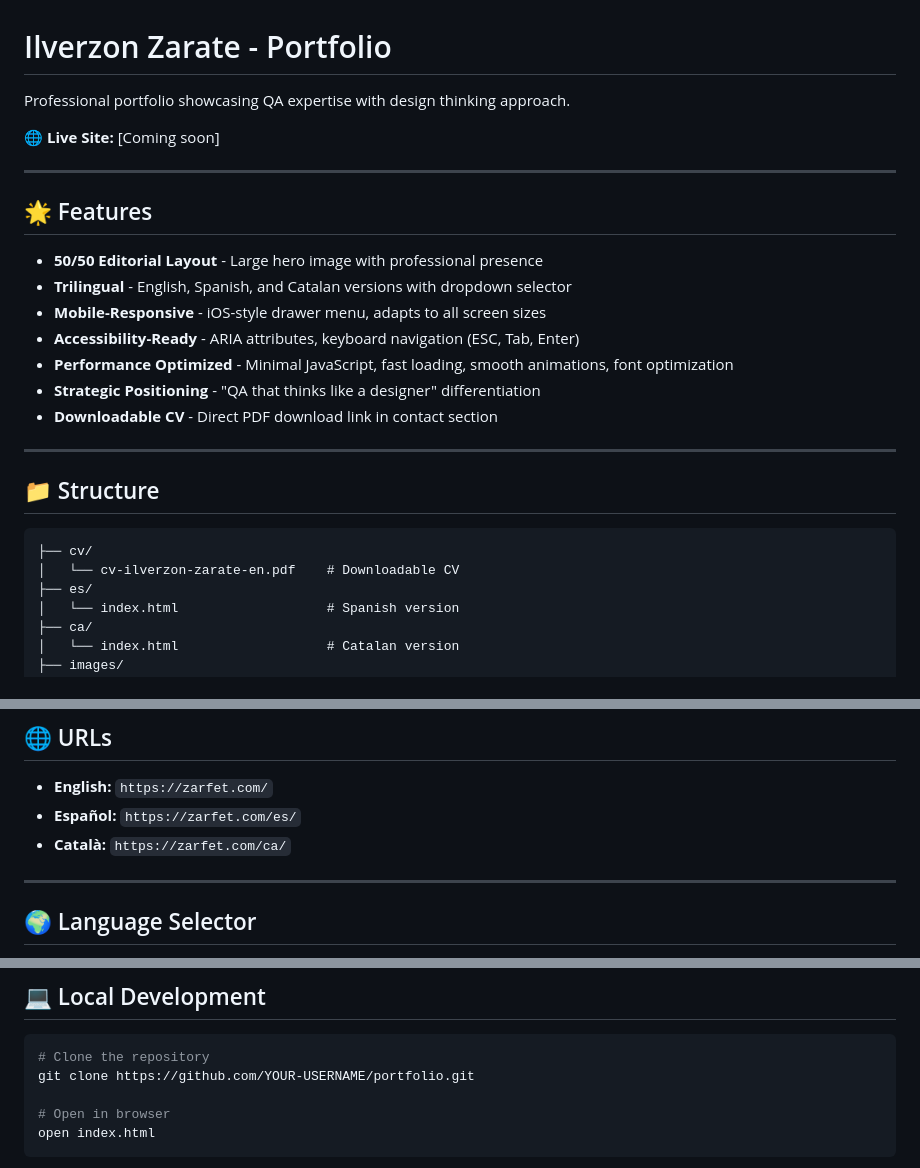
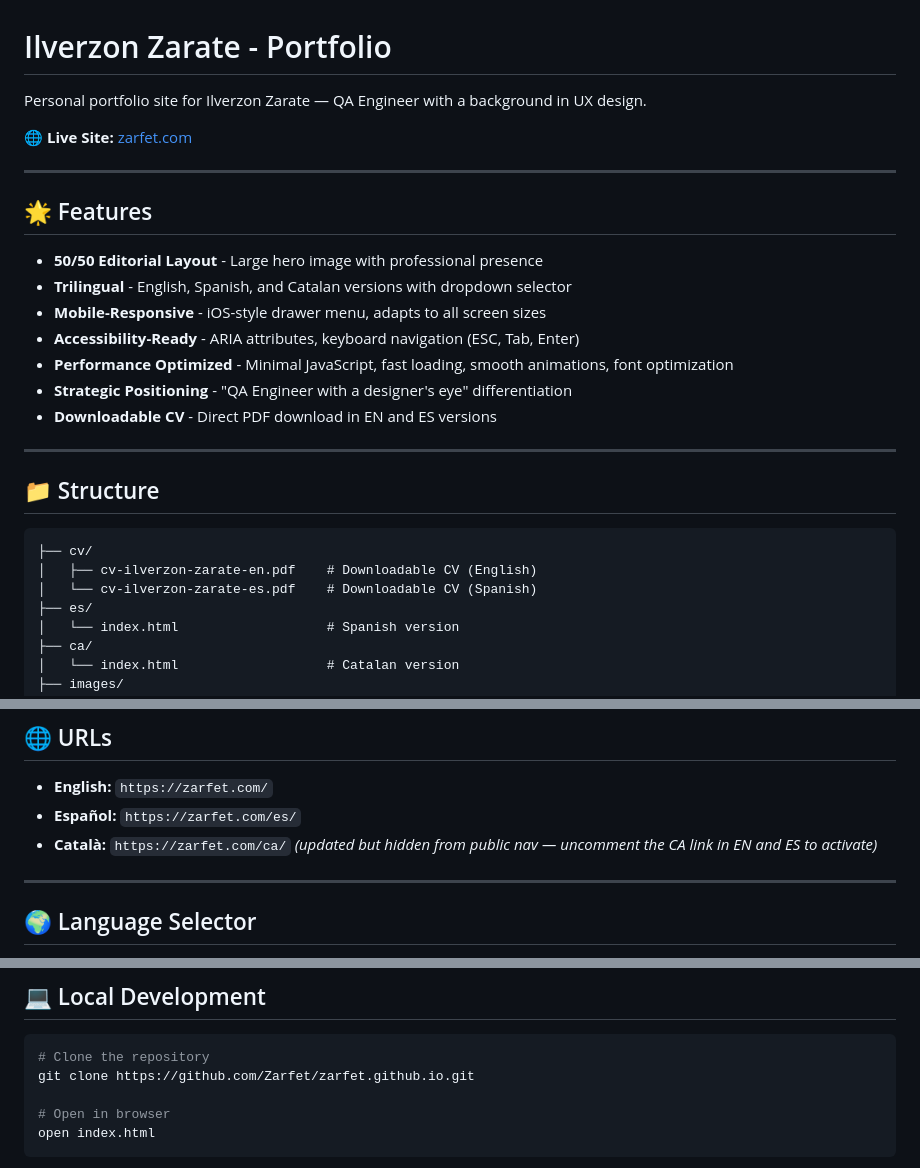
Before and after one commit to Zarfet/zarfet.github.io, a Markdown page: README.md, 3 parts joined by grey strips. Drawn GitHub-style.

Commit message:
update README: live URL, tagline, CV files, CA status, copyright year
Co-Authored-By: Claude Sonnet 4.6 <noreply@anthropic.com>

````diff
--- a/README.md
+++ b/README.md
@@ -1,8 +1,8 @@
 # Ilverzon Zarate - Portfolio
 
-Professional portfolio showcasing QA expertise with design thinking approach.
+Personal portfolio site for Ilverzon Zarate — QA Engineer with a background in UX design.
 
-🌐 **Live Site:** [Coming soon]
+🌐 **Live Site:** [zarfet.com](https://zarfet.com)
 
 ---
 
@@ -13,8 +13,8 @@ Professional portfolio showcasing QA expertise with design thinking approach.
 - **Mobile-Responsive** - iOS-style drawer menu, adapts to all screen sizes
 - **Accessibility-Ready** - ARIA attributes, keyboard navigation (ESC, Tab, Enter)
 - **Performance Optimized** - Minimal JavaScript, fast loading, smooth animations, font optimization
-- **Strategic Positioning** - "QA that thinks like a designer" differentiation
-- **Downloadable CV** - Direct PDF download link in contact section
+- **Strategic Positioning** - "QA Engineer with a designer's eye" differentiation
+- **Downloadable CV** - Direct PDF download in EN and ES versions
 
 ---
 
@@ -22,7 +22,8 @@ Professional portfolio showcasing QA expertise with design thinking approach.
 
 ```
 ├── cv/
-│   └── cv-ilverzon-zarate-en.pdf    # Downloadable CV
+│   ├── cv-ilverzon-zarate-en.pdf    # Downloadable CV (English)
+│   └── cv-ilverzon-zarate-es.pdf    # Downloadable CV (Spanish)
 ├── es/
 │   └── index.html                   # Spanish version
 ├── ca/
@@ -44,7 +45,7 @@ Professional portfolio showcasing QA expertise with design thinking approach.
 
 - **English:** `https://zarfet.com/`
 - **Español:** `https://zarfet.com/es/`
-- **Català:** `https://zarfet.com/ca/`
+- **Català:** `https://zarfet.com/ca/` *(updated but hidden from public nav — uncomment the CA link in EN and ES to activate)*
 
 ---
 
@@ -99,7 +100,7 @@ All pages include:
 
 ```bash
 # Clone the repository
-git clone https://github.com/YOUR-USERNAME/portfolio.git
+git clone https://github.com/Zarfet/zarfet.github.io.git
 
 # Open in browser
 open index.html
````
Also changed, not shown: other parts of README.md (+1 -1 lines).
